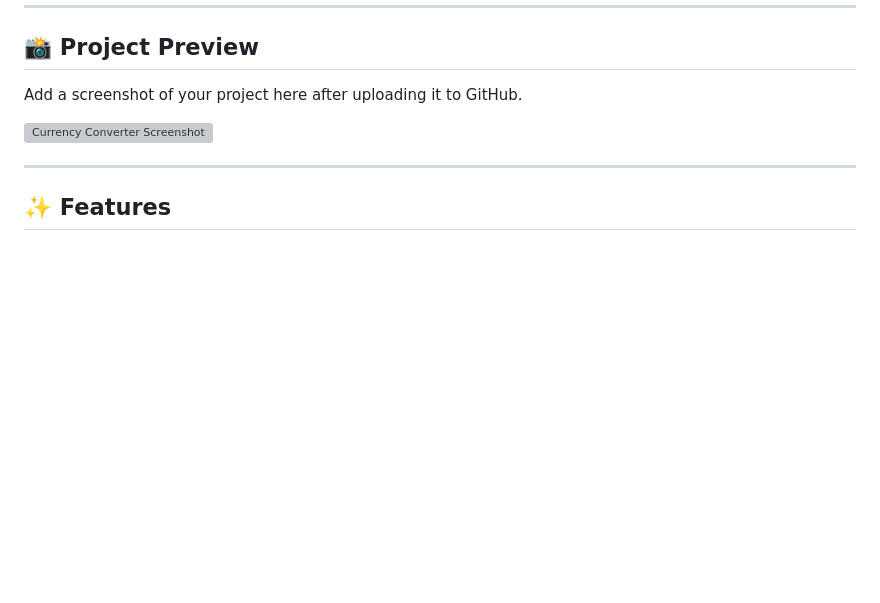
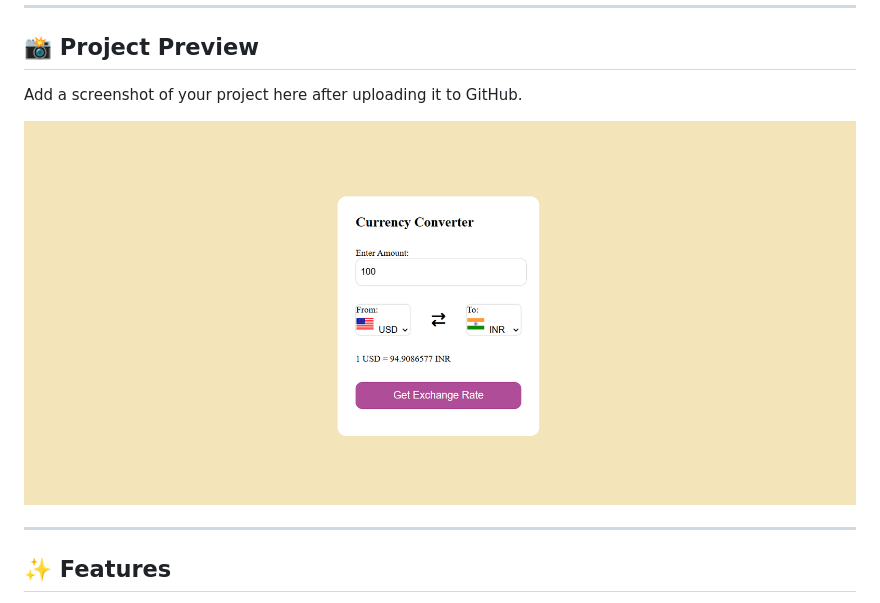
Before and after one commit to manjuprasad123/Currency-Converter, a Markdown page: README.md, the part around the change. Rendered like a GitHub page; blank space fills up the shorter version; grey boxes are pictures that could not be loaded.

Commit message:
Update screenshot path in README.md

```diff
--- a/README.md
+++ b/README.md
@@ -16,7 +16,7 @@ A modern and responsive **Currency Converter** built using **HTML, CSS, and Java
 
 Add a screenshot of your project here after uploading it to GitHub.
 
-![Currency Converter Screenshot](.png)
+![Currency Converter Screenshot](Currency-Converter.png)
 
 ---
 
```
